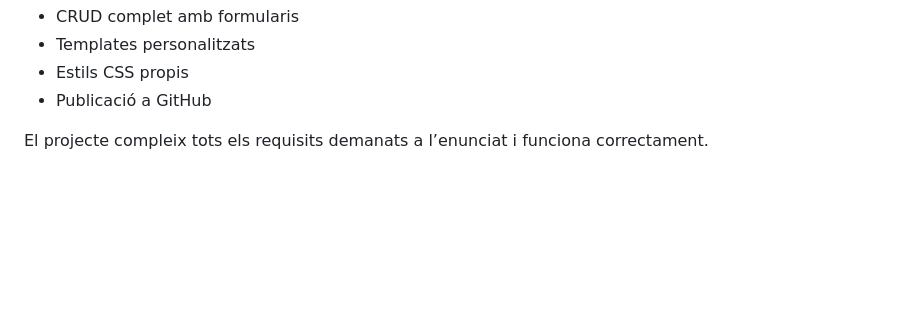
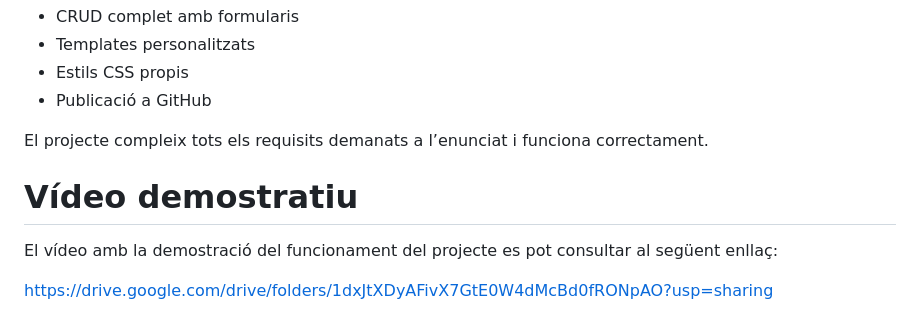
Before and after one commit to jangarcia7/django_motos, a Markdown page: README.md, the part around the change. GitHub-like rendering; blank space fills up the shorter version.

Commit message:
Add demonstration video link to README
Added a section for a demonstration video link.

```diff
--- a/README.md
+++ b/README.md
@@ -220,3 +220,9 @@ En aquest projecte s’ha convertit un array multidimensional en una aplicació
 - Publicació a GitHub
 
 El projecte compleix tots els requisits demanats a l’enunciat i funciona correctament.
+
+# Vídeo demostratiu
+
+El vídeo amb la demostració del funcionament del projecte es pot consultar al següent enllaç:
+
+https://drive.google.com/drive/folders/1dxJtXDyAFivX7GtE0W4dMcBd0fRONpAO?usp=sharing
```
